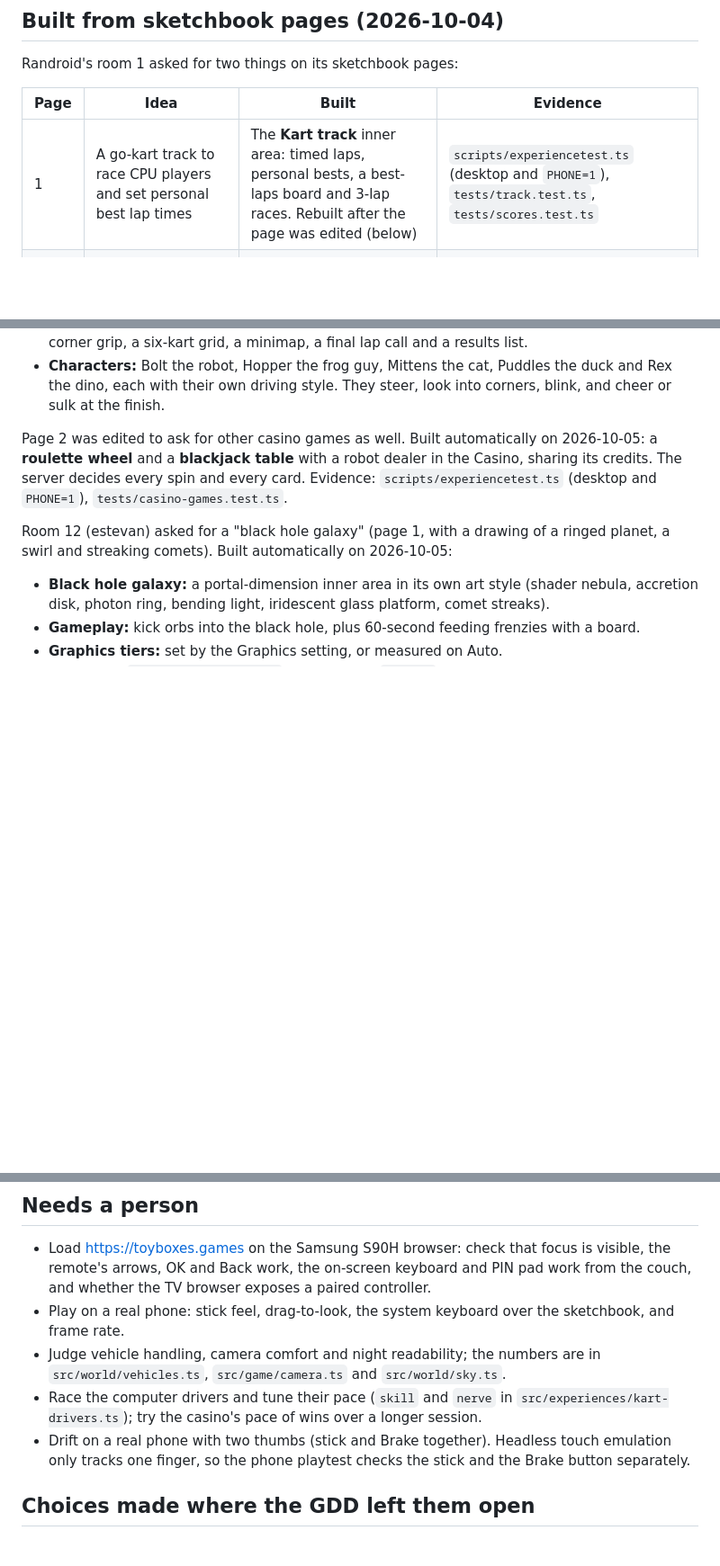
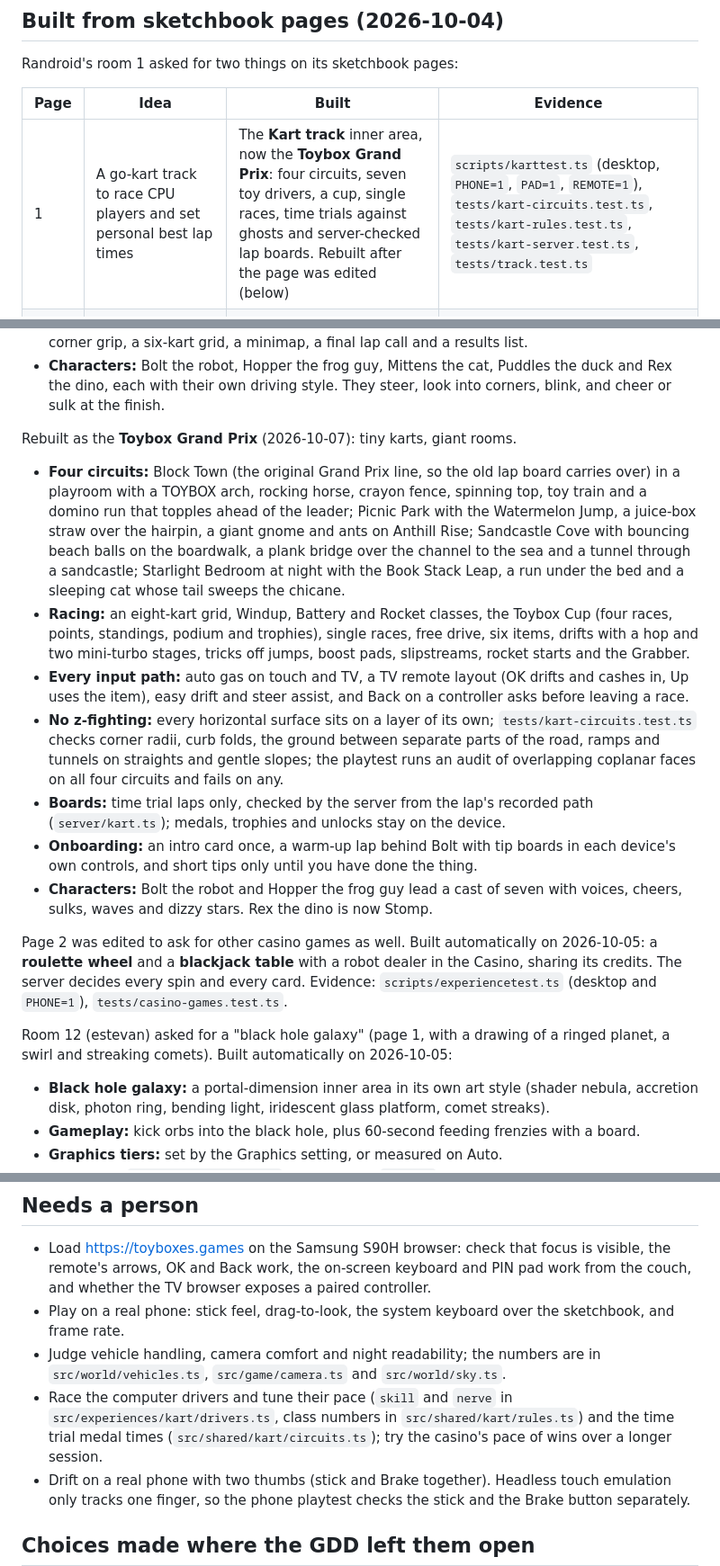
Before and after one commit to Randroids-Dojo/Toyboxes, a Markdown page: docs/ACCEPTANCE.md, 3 parts joined by grey strips. Shown at 90% size. Rendered like a GitHub page; blank space fills up the shorter version.

Commit message:
Describe the Toybox Grand Prix in the verb sheet and acceptance notes

```diff
--- a/docs/ACCEPTANCE.md
+++ b/docs/ACCEPTANCE.md
@@ -26,7 +26,7 @@ Randroid's room 1 asked for two things on its sketchbook pages:
 
 | Page | Idea | Built | Evidence |
 | --- | --- | --- | --- |
-| 1 | A go-kart track to race CPU players and set personal best lap times | The **Kart track** inner area: timed laps, personal bests, a best-laps board and 3-lap races. Rebuilt after the page was edited (below) | `scripts/experiencetest.ts` (desktop and `PHONE=1`), `tests/track.test.ts`, `tests/scores.test.ts` |
+| 1 | A go-kart track to race CPU players and set personal best lap times | The **Kart track** inner area, now the **Toybox Grand Prix**: four circuits, seven toy drivers, a cup, single races, time trials against ghosts and server-checked lap boards. Rebuilt after the page was edited (below) | `scripts/karttest.ts` (desktop, `PHONE=1`, `PAD=1`, `REMOTE=1`), `tests/kart-circuits.test.ts`, `tests/kart-rules.test.ts`, `tests/kart-server.test.ts`, `tests/track.test.ts` |
 | 2 | A casino with a giant slot machine you walk up to and spin; credits earned and spent tracked over time | The **Casino** inner area, with a giant slot machine with a lever, server-decided spins, totals and a balance-over-time chart per player, and a top balances board | same |
 
 Page 1 was edited: "make it an actually fun race", check for z-fighting and overlapping track pieces, and put characters in the computer karts. Built automatically on 2026-10-05:
@@ -34,6 +34,15 @@ Page 1 was edited: "make it an actually fun race", check for z-fighting and over
 - **No z-fighting:** the road sits at ground level with the grass below it, the curbs are raised strips, and paint (start line, grid, boost pads, lamp light) is pulled forward in depth. `tests/track.test.ts` checks the corner radius, curb folds and the gap between separate parts of the road, and `trackProblem` now rejects courses with corners too tight for the curbs.
 - **A real race:** drifting with mini-turbos, boost pads, slipstreams, rocket starts, start lights, corner grip, a six-kart grid, a minimap, a final lap call and a results list.
 - **Characters:** Bolt the robot, Hopper the frog guy, Mittens the cat, Puddles the duck and Rex the dino, each with their own driving style. They steer, look into corners, blink, and cheer or sulk at the finish.
+
+Rebuilt as the **Toybox Grand Prix** (2026-10-07): tiny karts, giant rooms.
+- **Four circuits:** Block Town (the original Grand Prix line, so the old lap board carries over) in a playroom with a TOYBOX arch, rocking horse, crayon fence, spinning top, toy train and a domino run that topples ahead of the leader; Picnic Park with the Watermelon Jump, a juice-box straw over the hairpin, a giant gnome and ants on Anthill Rise; Sandcastle Cove with bouncing beach balls on the boardwalk, a plank bridge over the channel to the sea and a tunnel through a sandcastle; Starlight Bedroom at night with the Book Stack Leap, a run under the bed and a sleeping cat whose tail sweeps the chicane.
+- **Racing:** an eight-kart grid, Windup, Battery and Rocket classes, the Toybox Cup (four races, points, standings, podium and trophies), single races, free drive, six items, drifts with a hop and two mini-turbo stages, tricks off jumps, boost pads, slipstreams, rocket starts and the Grabber.
+- **Every input path:** auto gas on touch and TV, a TV remote layout (OK drifts and cashes in, Up uses the item), easy drift and steer assist, and Back on a controller asks before leaving a race.
+- **No z-fighting:** every horizontal surface sits on a layer of its own; `tests/kart-circuits.test.ts` checks corner radii, curb folds, the ground between separate parts of the road, ramps and tunnels on straights and gentle slopes; the playtest runs an audit of overlapping coplanar faces on all four circuits and fails on any.
+- **Boards:** time trial laps only, checked by the server from the lap's recorded path (`server/kart.ts`); medals, trophies and unlocks stay on the device.
+- **Onboarding:** an intro card once, a warm-up lap behind Bolt with tip boards in each device's own controls, and short tips only until you have done the thing.
+- **Characters:** Bolt the robot and Hopper the frog guy lead a cast of seven with voices, cheers, sulks, waves and dizzy stars. Rex the dino is now Stomp.
 
 Page 2 was edited to ask for other casino games as well. Built automatically on 2026-10-05: a **roulette wheel** and a **blackjack table** with a robot dealer in the Casino, sharing its credits. The server decides every spin and every card. Evidence: `scripts/experiencetest.ts` (desktop and `PHONE=1`), `tests/casino-games.test.ts`.
 
@@ -48,7 +57,7 @@ Room 12 (estevan) asked for a "black hole galaxy" (page 1, with a drawing of a r
 - Load https://toyboxes.games on the Samsung S90H browser: check that focus is visible, the remote's arrows, OK and Back work, the on-screen keyboard and PIN pad work from the couch, and whether the TV browser exposes a paired controller.
 - Play on a real phone: stick feel, drag-to-look, the system keyboard over the sketchbook, and frame rate.
 - Judge vehicle handling, camera comfort and night readability; the numbers are in `src/world/vehicles.ts`, `src/game/camera.ts` and `src/world/sky.ts`.
-- Race the computer drivers and tune their pace (`skill` and `nerve` in `src/experiences/kart-drivers.ts`); try the casino's pace of wins over a longer session.
+- Race the computer drivers and tune their pace (`skill` and `nerve` in `src/experiences/kart/drivers.ts`, class numbers in `src/shared/kart/rules.ts`) and the time trial medal times (`src/shared/kart/circuits.ts`); try the casino's pace of wins over a longer session.
 - Drift on a real phone with two thumbs (stick and Brake together). Headless touch emulation only tracks one finger, so the phone playtest checks the stick and the Brake button separately.
 
 ## Choices made where the GDD left them open
```
Also changed, not shown: docs/VERB_SHEET.md (+8 -4 lines).
